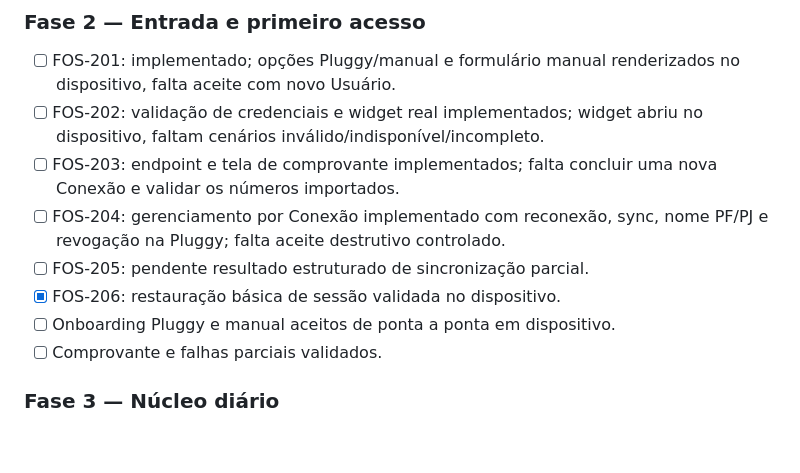
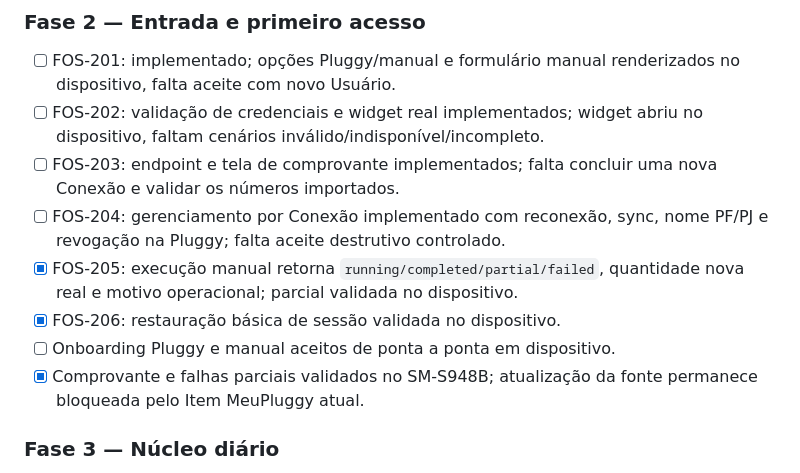
Before and after one commit to TManoloss/finance-os, a Markdown page: docs/FINANCEOS-VALIDATION-PLAN.md, the part around one of its changes. Rendered like a GitHub page; blank space fills up the shorter version.

```diff
--- a/docs/FINANCEOS-VALIDATION-PLAN.md
+++ b/docs/FINANCEOS-VALIDATION-PLAN.md
@@ -334,10 +334,10 @@ Uma fase só termina quando todos os requisitos da fase têm evidência registra
 - [ ] FOS-202: validação de credenciais e widget real implementados; widget abriu no dispositivo, faltam cenários inválido/indisponível/incompleto.
 - [ ] FOS-203: endpoint e tela de comprovante implementados; falta concluir uma nova Conexão e validar os números importados.
 - [ ] FOS-204: gerenciamento por Conexão implementado com reconexão, sync, nome PF/PJ e revogação na Pluggy; falta aceite destrutivo controlado.
-- [ ] FOS-205: pendente resultado estruturado de sincronização parcial.
+- [x] FOS-205: execução manual retorna `running/completed/partial/failed`, quantidade nova real e motivo operacional; parcial validada no dispositivo.
 - [x] FOS-206: restauração básica de sessão validada no dispositivo.
 - [ ] Onboarding Pluggy e manual aceitos de ponta a ponta em dispositivo.
-- [ ] Comprovante e falhas parciais validados.
+- [x] Comprovante e falhas parciais validados no SM-S948B; atualização da fonte permanece bloqueada pelo Item MeuPluggy atual.
 
 ### Fase 3 — Núcleo diário
 
```
Also changed, not shown: other parts of docs/FINANCEOS-VALIDATION-PLAN.md (+19 -0 lines).
